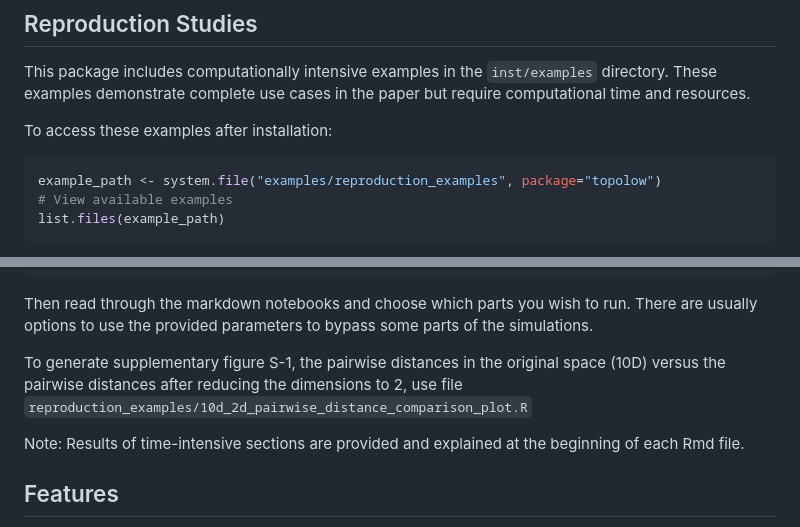
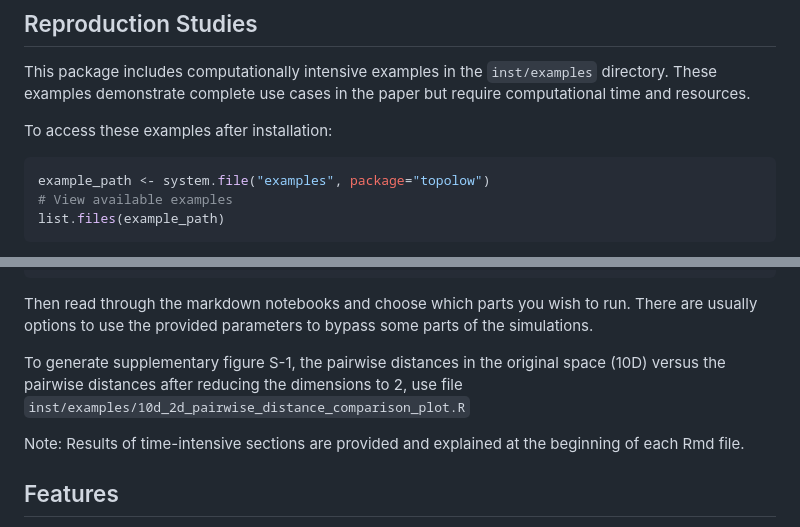
Before and after one commit to omid-arhami/topolow, a Markdown page: README.md, 2 parts joined by grey strips. Rendered like a GitHub page.

````diff
--- a/README.md
+++ b/README.md
@@ -106,7 +106,7 @@ directory. These examples demonstrate complete use cases in the paper but requir
 
 To access these examples after installation:
 ```r
-example_path <- system.file("examples/reproduction_examples", package="topolow")
+example_path <- system.file("examples", package="topolow")
 # View available examples
 list.files(example_path)
 ```
@@ -131,7 +131,7 @@ file.edit(example_rmd)
 
 Then read through the markdown notebooks and choose which parts you wish to run. There are usually options to use the provided parameters to bypass some parts of the simulations.
 
-To generate supplementary figure S-1, the pairwise distances in the original space (10D) versus the pairwise distances after reducing the dimensions to 2, use file `reproduction_examples/10d_2d_pairwise_distance_comparison_plot.R`
+To generate supplementary figure S-1, the pairwise distances in the original space (10D) versus the pairwise distances after reducing the dimensions to 2, use file `inst/examples/10d_2d_pairwise_distance_comparison_plot.R`
 
 Note: Results of time-intensive sections are provided and explained at the beginning of each Rmd file.
 
````
